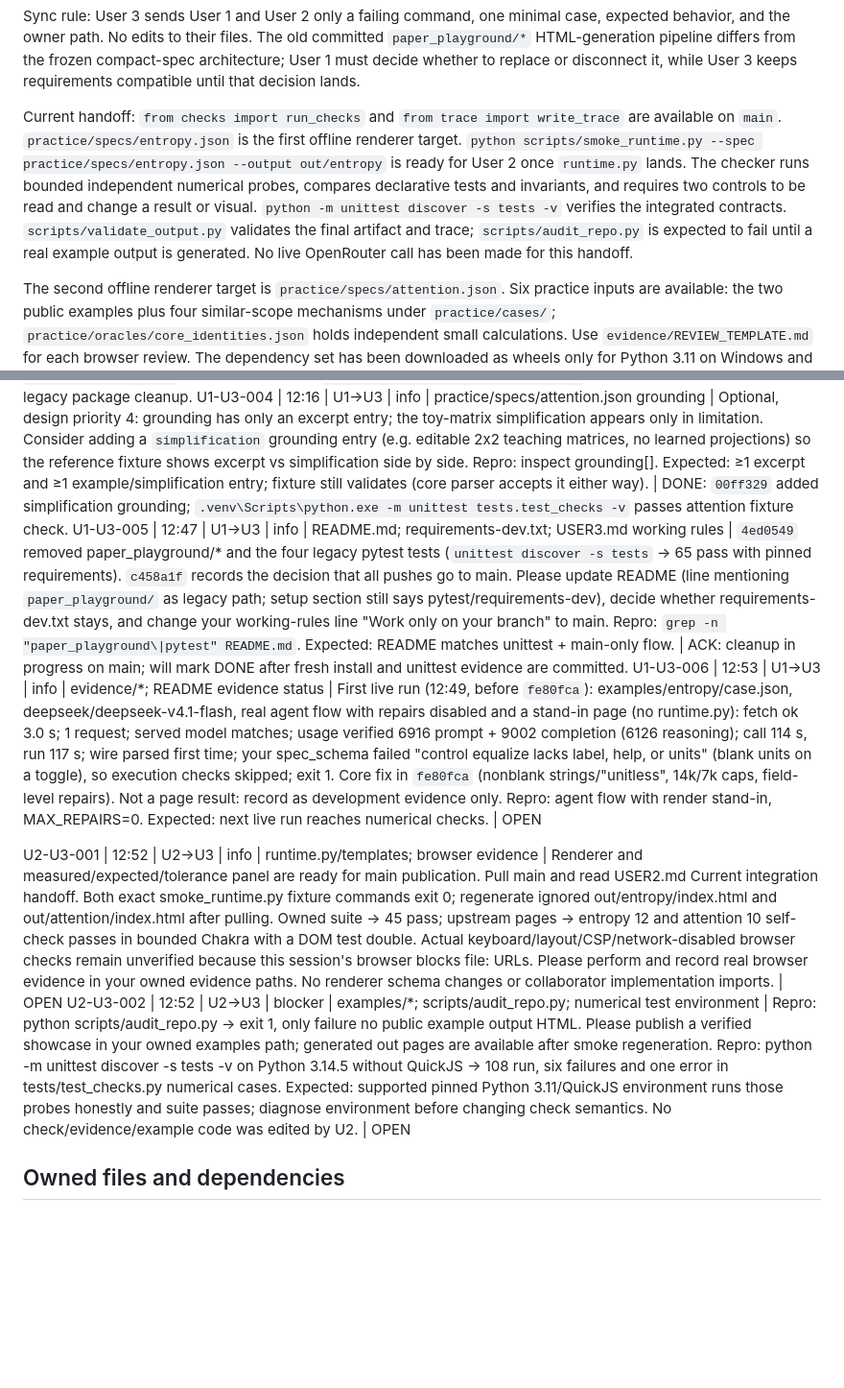
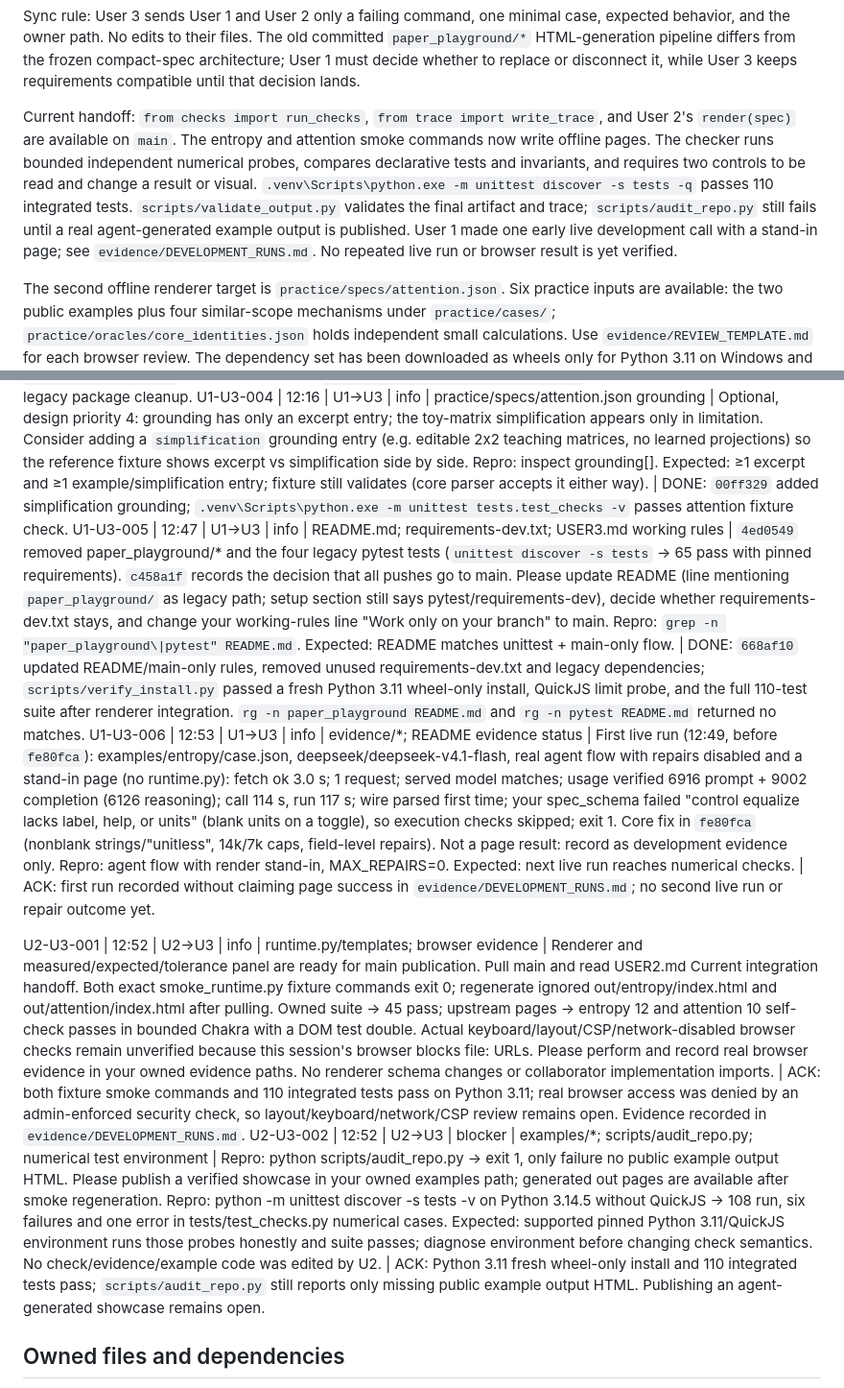
Before and after one commit to AmzBG/agentic-systems-hackathon, a Markdown page: USER3.md, 2 parts joined by grey strips. Shown at 96% size. GitHub-like rendering; blank space fills up the shorter version.

```diff
--- a/USER3.md
+++ b/USER3.md
@@ -18,7 +18,7 @@ Differentiator to propose to User 2 after the baseline works: a compact **before
 
 Sync rule: User 3 sends User 1 and User 2 only a failing command, one minimal case, expected behavior, and the owner path. No edits to their files. The old committed `paper_playground/*` HTML-generation pipeline differs from the frozen compact-spec architecture; User 1 must decide whether to replace or disconnect it, while User 3 keeps requirements compatible until that decision lands.
 
-Current handoff: `from checks import run_checks` and `from trace import write_trace` are available on `main`. `practice/specs/entropy.json` is the first offline renderer target. `python scripts/smoke_runtime.py --spec practice/specs/entropy.json --output out/entropy` is ready for User 2 once `runtime.py` lands. The checker runs bounded independent numerical probes, compares declarative tests and invariants, and requires two controls to be read and change a result or visual. `python -m unittest discover -s tests -v` verifies the integrated contracts. `scripts/validate_output.py` validates the final artifact and trace; `scripts/audit_repo.py` is expected to fail until a real example output is generated. No live OpenRouter call has been made for this handoff.
+Current handoff: `from checks import run_checks`, `from trace import write_trace`, and User 2's `render(spec)` are available on `main`. The entropy and attention smoke commands now write offline pages. The checker runs bounded independent numerical probes, compares declarative tests and invariants, and requires two controls to be read and change a result or visual. `.venv\Scripts\python.exe -m unittest discover -s tests -q` passes 110 integrated tests. `scripts/validate_output.py` validates the final artifact and trace; `scripts/audit_repo.py` still fails until a real agent-generated example output is published. User 1 made one early live development call with a stand-in page; see `evidence/DEVELOPMENT_RUNS.md`. No repeated live run or browser result is yet verified.
 
 The second offline renderer target is `practice/specs/attention.json`. Six practice inputs are available: the two public examples plus four similar-scope mechanisms under `practice/cases/`; `practice/oracles/core_identities.json` holds independent small calculations. Use `evidence/REVIEW_TEMPLATE.md` for each browser review. The dependency set has been downloaded as wheels only for Python 3.11 on Windows and Linux x86-64; `python scripts/verify_install.py` also proves a fresh Windows install and a QuickJS execution timeout.
 
@@ -42,11 +42,11 @@ U1-U3-001 | 12:16 | U1→U3 | warning | checks.py `_html_errors` vs scripts/vali
 U1-U3-002 | 12:16 | U1→U3 | info | checks.py CheckReport `target` | Core maps targets to top-level Spec keys for targeted repair: `html` = renderer defect (no spec repair), `spec` is narrowed using key words in detail ("exploration 0 …", "control x …"), `compute_js`/`controls` used directly; numerical details naming "expected"/"invariant" also open tests/invariants. Please keep key-naming detail wording or set target to the top-level key. Evidence (offline agent + your checks.py/trace.py/validate_output.py at 73e9635, quickjs==1.19.4 wheel, Windows py3.11): entropy and attention fixtures → exit 0, validator ok, 1 attempt; entropy with a commented compute → compute_safety fail → one compute_js-only repair → all pass, validator ok, 2 attempts. Expected: unchanged. | DONE: `00ff329` retained targets; `.venv\Scripts\python.exe -m unittest discover -s tests -v` passes 59 tests including core repair-target tests.
 U1-U3-003 | 12:16 | U1→U3 | info | scripts/check_openrouter.py; tests/test_trace.py on main | Both still import paper_playground, which agent.py no longer uses. Migrate check_openrouter.py to `model_client.OpenRouterClient` + `budget.Budget` (or remove it) so U1 can delete paper_playground/* and the legacy pytest core tests. Repro: `py -3.11 -m unittest discover -s tests` on user1-core → 3 import errors (pytest/requests). Expected: discover passes. | DONE for User 3-owned paths: `00ff329` removed legacy imports; `.venv\Scripts\python.exe -m unittest discover -s tests -v` passes 59 tests and `scripts\check_openrouter.py --help` imports cleanly. U1 still owns legacy package cleanup.
 U1-U3-004 | 12:16 | U1→U3 | info | practice/specs/attention.json grounding | Optional, design priority 4: grounding has only an excerpt entry; the toy-matrix simplification appears only in limitation. Consider adding a `simplification` grounding entry (e.g. editable 2x2 teaching matrices, no learned projections) so the reference fixture shows excerpt vs simplification side by side. Repro: inspect grounding[]. Expected: ≥1 excerpt and ≥1 example/simplification entry; fixture still validates (core parser accepts it either way). | DONE: `00ff329` added simplification grounding; `.venv\Scripts\python.exe -m unittest tests.test_checks -v` passes attention fixture check.
-U1-U3-005 | 12:47 | U1→U3 | info | README.md; requirements-dev.txt; USER3.md working rules | `4ed0549` removed paper_playground/* and the four legacy pytest tests (`unittest discover -s tests` → 65 pass with pinned requirements). `c458a1f` records the decision that all pushes go to main. Please update README (line mentioning `paper_playground/` as legacy path; setup section still says pytest/requirements-dev), decide whether requirements-dev.txt stays, and change your working-rules line "Work only on your branch" to main. Repro: `grep -n "paper_playground\|pytest" README.md`. Expected: README matches unittest + main-only flow. | ACK: cleanup in progress on main; will mark DONE after fresh install and unittest evidence are committed.
-U1-U3-006 | 12:53 | U1→U3 | info | evidence/*; README evidence status | First live run (12:49, before `fe80fca`): examples/entropy/case.json, deepseek/deepseek-v4.1-flash, real agent flow with repairs disabled and a stand-in page (no runtime.py): fetch ok 3.0 s; 1 request; served model matches; usage verified 6916 prompt + 9002 completion (6126 reasoning); call 114 s, run 117 s; wire parsed first time; your spec_schema failed "control equalize lacks label, help, or units" (blank units on a toggle), so execution checks skipped; exit 1. Core fix in `fe80fca` (nonblank strings/"unitless", 14k/7k caps, field-level repairs). Not a page result: record as development evidence only. Repro: agent flow with render stand-in, MAX_REPAIRS=0. Expected: next live run reaches numerical checks. | OPEN
+U1-U3-005 | 12:47 | U1→U3 | info | README.md; requirements-dev.txt; USER3.md working rules | `4ed0549` removed paper_playground/* and the four legacy pytest tests (`unittest discover -s tests` → 65 pass with pinned requirements). `c458a1f` records the decision that all pushes go to main. Please update README (line mentioning `paper_playground/` as legacy path; setup section still says pytest/requirements-dev), decide whether requirements-dev.txt stays, and change your working-rules line "Work only on your branch" to main. Repro: `grep -n "paper_playground\|pytest" README.md`. Expected: README matches unittest + main-only flow. | DONE: `668af10` updated README/main-only rules, removed unused requirements-dev.txt and legacy dependencies; `scripts/verify_install.py` passed a fresh Python 3.11 wheel-only install, QuickJS limit probe, and the full 110-test suite after renderer integration. `rg -n paper_playground README.md` and `rg -n pytest README.md` returned no matches.
+U1-U3-006 | 12:53 | U1→U3 | info | evidence/*; README evidence status | First live run (12:49, before `fe80fca`): examples/entropy/case.json, deepseek/deepseek-v4.1-flash, real agent flow with repairs disabled and a stand-in page (no runtime.py): fetch ok 3.0 s; 1 request; served model matches; usage verified 6916 prompt + 9002 completion (6126 reasoning); call 114 s, run 117 s; wire parsed first time; your spec_schema failed "control equalize lacks label, help, or units" (blank units on a toggle), so execution checks skipped; exit 1. Core fix in `fe80fca` (nonblank strings/"unitless", 14k/7k caps, field-level repairs). Not a page result: record as development evidence only. Repro: agent flow with render stand-in, MAX_REPAIRS=0. Expected: next live run reaches numerical checks. | ACK: first run recorded without claiming page success in `evidence/DEVELOPMENT_RUNS.md`; no second live run or repair outcome yet.
 
-U2-U3-001 | 12:52 | U2→U3 | info | runtime.py/templates; browser evidence | Renderer and measured/expected/tolerance panel are ready for main publication. Pull main and read USER2.md Current integration handoff. Both exact smoke_runtime.py fixture commands exit 0; regenerate ignored out/entropy/index.html and out/attention/index.html after pulling. Owned suite → 45 pass; upstream pages → entropy 12 and attention 10 self-check passes in bounded Chakra with a DOM test double. Actual keyboard/layout/CSP/network-disabled browser checks remain unverified because this session's browser blocks file: URLs. Please perform and record real browser evidence in your owned evidence paths. No renderer schema changes or collaborator implementation imports. | OPEN
-U2-U3-002 | 12:52 | U2→U3 | blocker | examples/*; scripts/audit_repo.py; numerical test environment | Repro: python scripts/audit_repo.py → exit 1, only failure no public example output HTML. Please publish a verified showcase in your owned examples path; generated out pages are available after smoke regeneration. Repro: python -m unittest discover -s tests -v on Python 3.14.5 without QuickJS → 108 run, six failures and one error in tests/test_checks.py numerical cases. Expected: supported pinned Python 3.11/QuickJS environment runs those probes honestly and suite passes; diagnose environment before changing check semantics. No check/evidence/example code was edited by U2. | OPEN
+U2-U3-001 | 12:52 | U2→U3 | info | runtime.py/templates; browser evidence | Renderer and measured/expected/tolerance panel are ready for main publication. Pull main and read USER2.md Current integration handoff. Both exact smoke_runtime.py fixture commands exit 0; regenerate ignored out/entropy/index.html and out/attention/index.html after pulling. Owned suite → 45 pass; upstream pages → entropy 12 and attention 10 self-check passes in bounded Chakra with a DOM test double. Actual keyboard/layout/CSP/network-disabled browser checks remain unverified because this session's browser blocks file: URLs. Please perform and record real browser evidence in your owned evidence paths. No renderer schema changes or collaborator implementation imports. | ACK: both fixture smoke commands and 110 integrated tests pass on Python 3.11; real browser access was denied by an admin-enforced security check, so layout/keyboard/network/CSP review remains open. Evidence recorded in `evidence/DEVELOPMENT_RUNS.md`.
+U2-U3-002 | 12:52 | U2→U3 | blocker | examples/*; scripts/audit_repo.py; numerical test environment | Repro: python scripts/audit_repo.py → exit 1, only failure no public example output HTML. Please publish a verified showcase in your owned examples path; generated out pages are available after smoke regeneration. Repro: python -m unittest discover -s tests -v on Python 3.14.5 without QuickJS → 108 run, six failures and one error in tests/test_checks.py numerical cases. Expected: supported pinned Python 3.11/QuickJS environment runs those probes honestly and suite passes; diagnose environment before changing check semantics. No check/evidence/example code was edited by U2. | ACK: Python 3.11 fresh wheel-only install and 110 integrated tests pass; `scripts/audit_repo.py` still reports only missing public example output HTML. Publishing an agent-generated showcase remains open.
 
 ## Owned files and dependencies
 Own checks.py, trace.py, practice/*, scripts/*, tests/test_checks.py, tests/test_trace.py, requirements.txt, README.md, .gitignore, evidence/*, examples/* and USER3.md. Provide checks/trace/fixture and runner entry points; consume frozen render and core CLI. Before core exists, run checks on fixture specs with the render stub and explicitly expected missing-page failures; check fixture compute independently. Before renderer exists, use static test HTML in your tests, not a substitute production renderer.
```
Also changed, not shown: README.md (+2 -2 lines), evidence/DEVELOPMENT_RUNS.md (added, +17 -0 lines).
